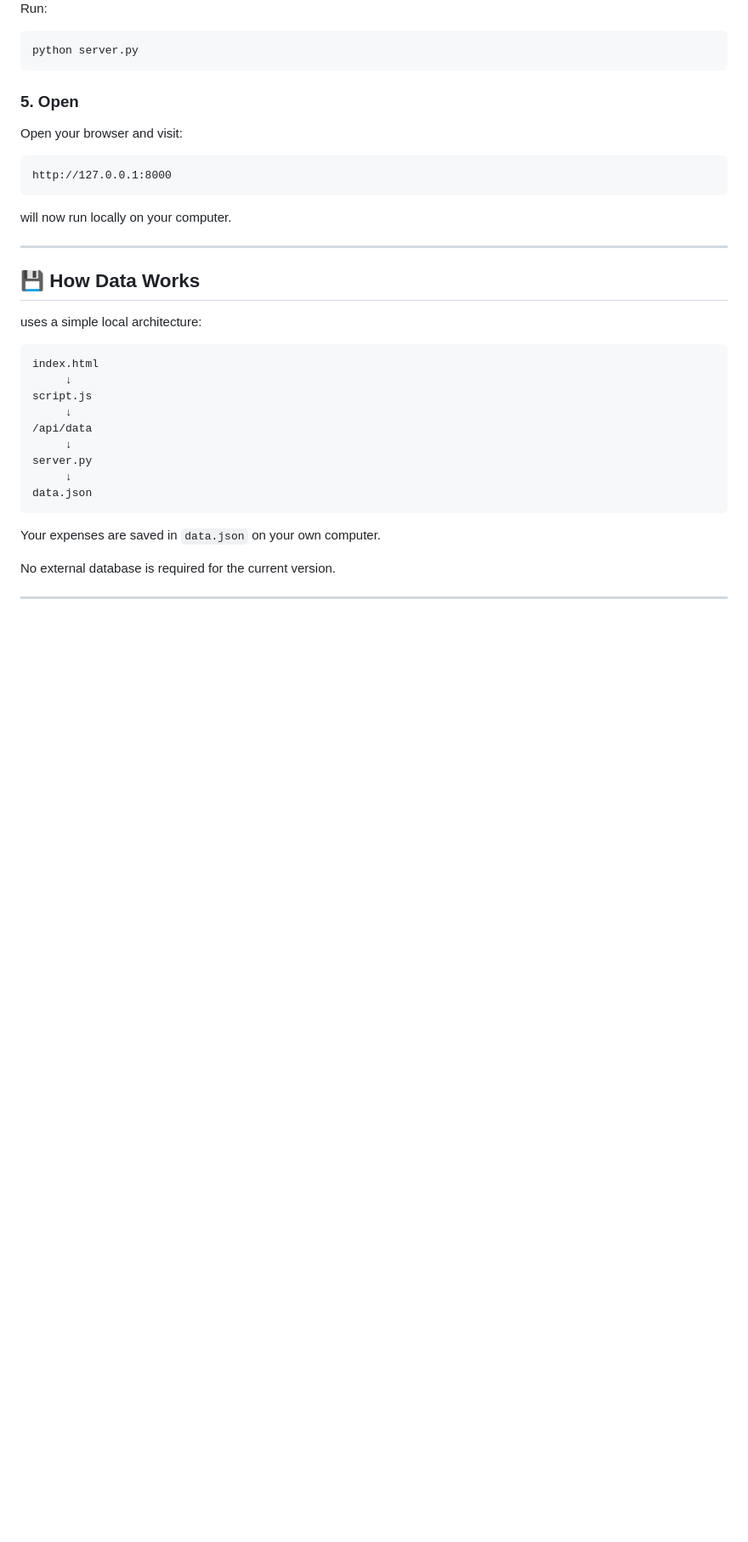
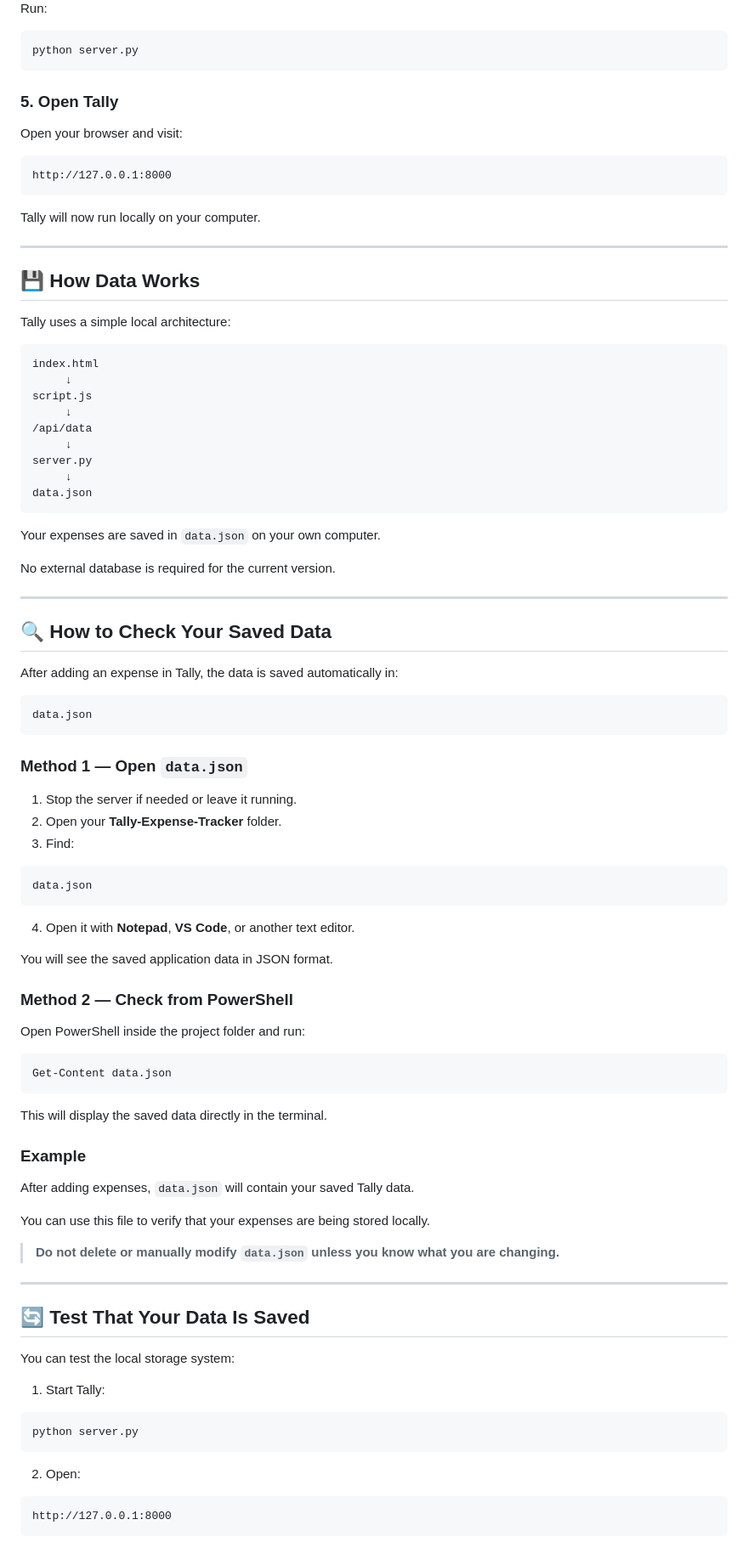
Before and after one commit to prateeksharmai8/Expense-Tracker, a Markdown page: README.md, the part around one of its changes. Shown at 85% size. Drawn GitHub-style; blank space fills up the shorter version.

Commit message:
Rename project to Tally and update README
Updated README to reflect the project name change from 'Expense Tracker' to 'Tally' and improved clarity in instructions.

````diff
--- a/README.md
+++ b/README.md
@@ -87,7 +87,7 @@ Run:
 python server.py
 ```
 
-### 5. Open
+### 5. Open Tally
 
 Open your browser and visit:
 
@@ -95,13 +95,13 @@ Open your browser and visit:
 http://127.0.0.1:8000
 ```
 
-  will now run locally on your computer.
+Tally will now run locally on your computer.
 
 ---
 
 ## 💾 How Data Works
 
-  uses a simple local architecture:
+Tally uses a simple local architecture:
 
 ```text
 index.html
@@ -121,3 +121,61 @@ No external database is required for the current version.
 
 ---
 
+## 🔍 How to Check Your Saved Data
+
+After adding an expense in Tally, the data is saved automatically in:
+
+```text
+data.json
+```
+
+### Method 1 — Open `data.json`
+
+1. Stop the server if needed or leave it running.
+2. Open your **Tally-Expense-Tracker** folder.
+3. Find:
+
+```text
+data.json
+```
+
+4. Open it with **Notepad**, **VS Code**, or another text editor.
+
+You will see the saved application data in JSON format.
+
+### Method 2 — Check from PowerShell
+
+Open PowerShell inside the project folder and run:
+
+```powershell
+Get-Content data.json
+```
+
+This will display the saved data directly in the terminal.
+
+### Example
+
+After adding expenses, `data.json` will contain your saved Tally data.
+
+You can use this file to verify that your expenses are being stored locally.
+
+> **Do not delete or manually modify `data.json` unless you know what you are changing.**
+
+---
+
+## 🔄 Test That Your Data Is Saved
+
+You can test the local storage system:
+
+1. Start Tally:
+
+```bash
+python server.py
+```
+
+2. Open:
+
+```text
+http://127.0.0.1:8000
+```
+
````
Also changed, not shown: other parts of README.md (+29 -7 lines).
